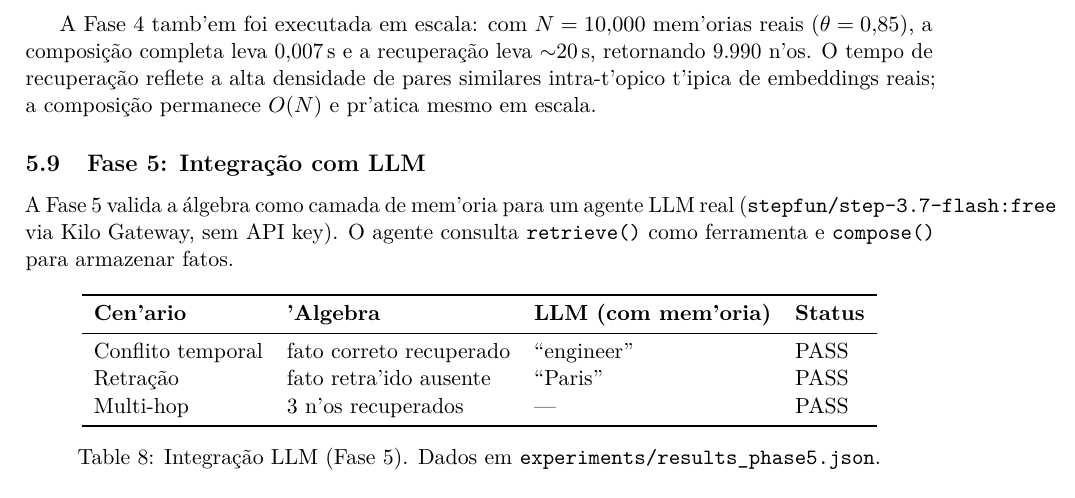
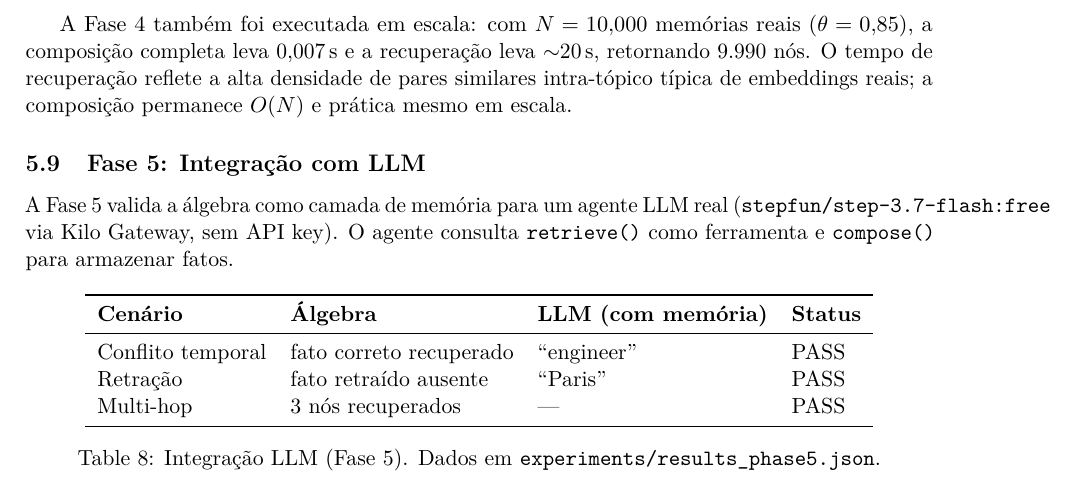
Before and after one commit to pedrofariasx/memory-algebra, a LaTeX paper (preprint/preprint_memory_algebra_ptbr.tex): part of page 8 of 11, cut so that both start at the same text. Compiled offline with pdfLaTeX.

Commit message:
Fix malformed acute accents in PT-BR preprint

```diff
--- a/preprint/preprint_memory_algebra_ptbr.tex
+++ b/preprint/preprint_memory_algebra_ptbr.tex
@@ -348,21 +348,21 @@ Multi-hop com arestas relacionais & opera corretamente em hops $= 2$ & APROVADO
 
 A associatividade \'e estrutural: preserva-se fora do regime ortogonal sint\'eticos. A recupera\c{c}\~ao por par\'afrase atinge 100\% top-1, demonstrando que a fus\~ao por similaridade opera corretamente sobre a distribui\c{c}\~ao real de embeddings, onde conceitos semanticamente pr\'oximos apresentam alta correla\c{c}\~ao.
 
-A Fase~4 tamb'em foi executada em escala: com $N = 10{,}000$ mem'orias reais ($\theta = 0{,}85$), a composi\c{c}\~ao completa leva 0,007\,s e a recupera\c{c}\~ao leva $\sim$20\,s, retornando 9.990 n'os. O tempo de recupera\c{c}\~ao reflete a alta densidade de pares similares intra-t'opico t'ipica de embeddings reais; a composi\c{c}\~ao permanece $O(N)$ e pr'atica mesmo em escala.
+A Fase~4 tamb\'em foi executada em escala: com $N = 10{,}000$ mem\'orias reais ($\theta = 0{,}85$), a composi\c{c}\~ao completa leva 0,007\,s e a recupera\c{c}\~ao leva $\sim$20\,s, retornando 9.990 n\'os. O tempo de recupera\c{c}\~ao reflete a alta densidade de pares similares intra-t\'opico t\'ipica de embeddings reais; a composi\c{c}\~ao permanece $O(N)$ e pr\'atica mesmo em escala.
 
 \subsection{Fase 5: Integra\c{c}\~ao com LLM}
 
-A Fase~5 valida a \'algebra como camada de mem'oria para um agente LLM real (\texttt{stepfun/step-3.7-flash:free} via Kilo Gateway, sem API key). O agente consulta \texttt{retrieve()} como ferramenta e \texttt{compose()} para armazenar fatos.
+A Fase~5 valida a \'algebra como camada de mem\'oria para um agente LLM real (\texttt{stepfun/step-3.7-flash:free} via Kilo Gateway, sem API key). O agente consulta \texttt{retrieve()} como ferramenta e \texttt{compose()} para armazenar fatos.
 
 \begin{table}[h]
 \centering
 \begin{tabular}{llll}
 \toprule
-\textbf{Cen'ario} & \textbf{'Algebra} & \textbf{LLM (com mem'oria)} & \textbf{Status} \\
+\textbf{Cen\'ario} & \textbf{\'Algebra} & \textbf{LLM (com mem\'oria)} & \textbf{Status} \\
 \midrule
 Conflito temporal & fato correto recuperado & ``engineer'' & PASS \\
-Retra\c{c}\~ao & fato retra'ido ausente & ``Paris'' & PASS \\
-Multi-hop & 3 n'os recuperados & --- & PASS \\
+Retra\c{c}\~ao & fato retra\'ido ausente & ``Paris'' & PASS \\
+Multi-hop & 3 n\'os recuperados & --- & PASS \\
 \bottomrule
 \end{tabular}
 \caption{Integra\c{c}\~ao LLM (Fase~5). Dados em \texttt{experiments/results\_phase5.json}.}
```
Also changed, not shown: preprint/preprint_memory_algebra_ptbr.pdf, preprint/preprint_memory_algebra_ptbr.tex (4 more changed lines).
